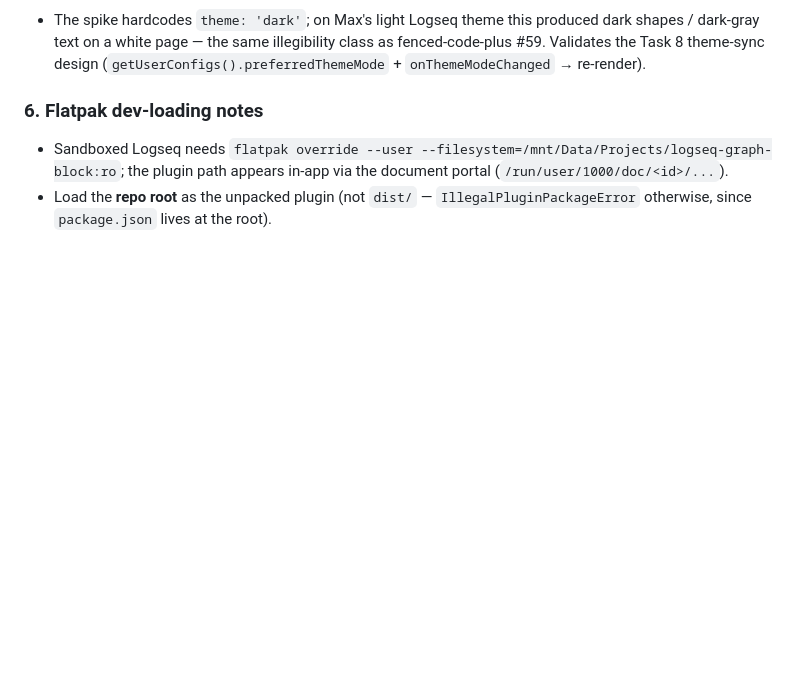
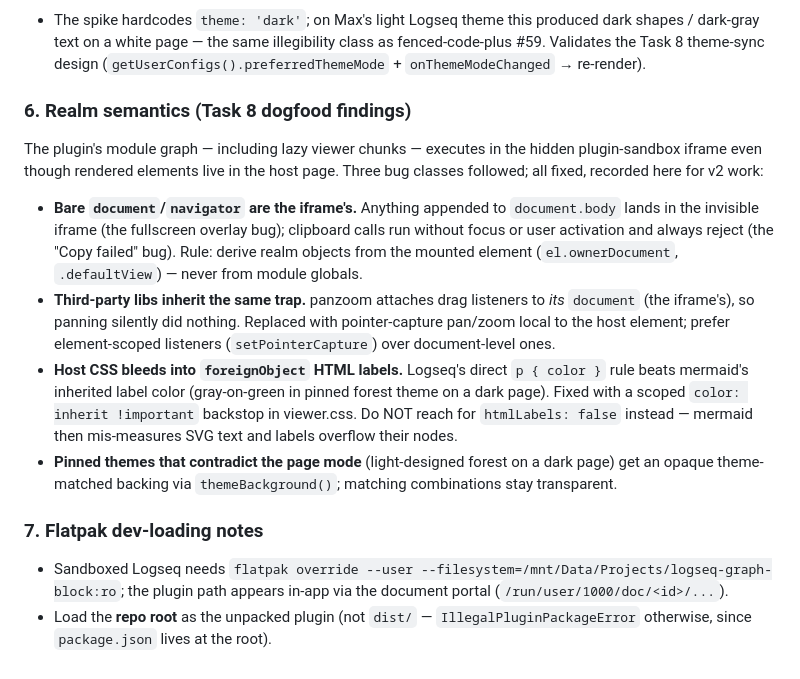
Before and after one commit to nanodeath/logseq-diagram-blocks, a Markdown page: docs/spike-findings.md, the part around the change. Rendered like a GitHub page; blank space fills up the shorter version.

Commit message:
docs: record iframe-realm findings from Task 8 dogfooding
Co-Authored-By: Claude Opus 4.8 (1M context) <noreply@anthropic.com>

```diff
--- a/docs/spike-findings.md
+++ b/docs/spike-findings.md
@@ -56,7 +56,32 @@ with mermaid **11.15.0** (IIFE build) on branch `v1` at `eacc159`.
   fenced-code-plus #59. Validates the Task 8 theme-sync design
   (`getUserConfigs().preferredThemeMode` + `onThemeModeChanged` → re-render).
 
-### 6. Flatpak dev-loading notes
+### 6. Realm semantics (Task 8 dogfood findings)
+
+The plugin's module graph — including lazy viewer chunks — executes in the
+hidden plugin-sandbox iframe even though rendered elements live in the host
+page. Three bug classes followed; all fixed, recorded here for v2 work:
+
+- **Bare `document`/`navigator` are the iframe's.** Anything appended to
+  `document.body` lands in the invisible iframe (the fullscreen overlay bug);
+  clipboard calls run without focus or user activation and always reject (the
+  "Copy failed" bug). Rule: derive realm objects from the mounted element
+  (`el.ownerDocument`, `.defaultView`) — never from module globals.
+- **Third-party libs inherit the same trap.** panzoom attaches drag listeners
+  to *its* `document` (the iframe's), so panning silently did nothing.
+  Replaced with pointer-capture pan/zoom local to the host element; prefer
+  element-scoped listeners (`setPointerCapture`) over document-level ones.
+- **Host CSS bleeds into `foreignObject` HTML labels.** Logseq's direct
+  `p { color }` rule beats mermaid's inherited label color (gray-on-green in
+  pinned forest theme on a dark page). Fixed with a scoped
+  `color: inherit !important` backstop in viewer.css. Do NOT reach for
+  `htmlLabels: false` instead — mermaid then mis-measures SVG text and labels
+  overflow their nodes.
+- **Pinned themes that contradict the page mode** (light-designed forest on a
+  dark page) get an opaque theme-matched backing via `themeBackground()`;
+  matching combinations stay transparent.
+
+### 7. Flatpak dev-loading notes
 
 - Sandboxed Logseq needs `flatpak override --user
   --filesystem=/mnt/Data/Projects/logseq-graph-block:ro`; the plugin path appears
```
